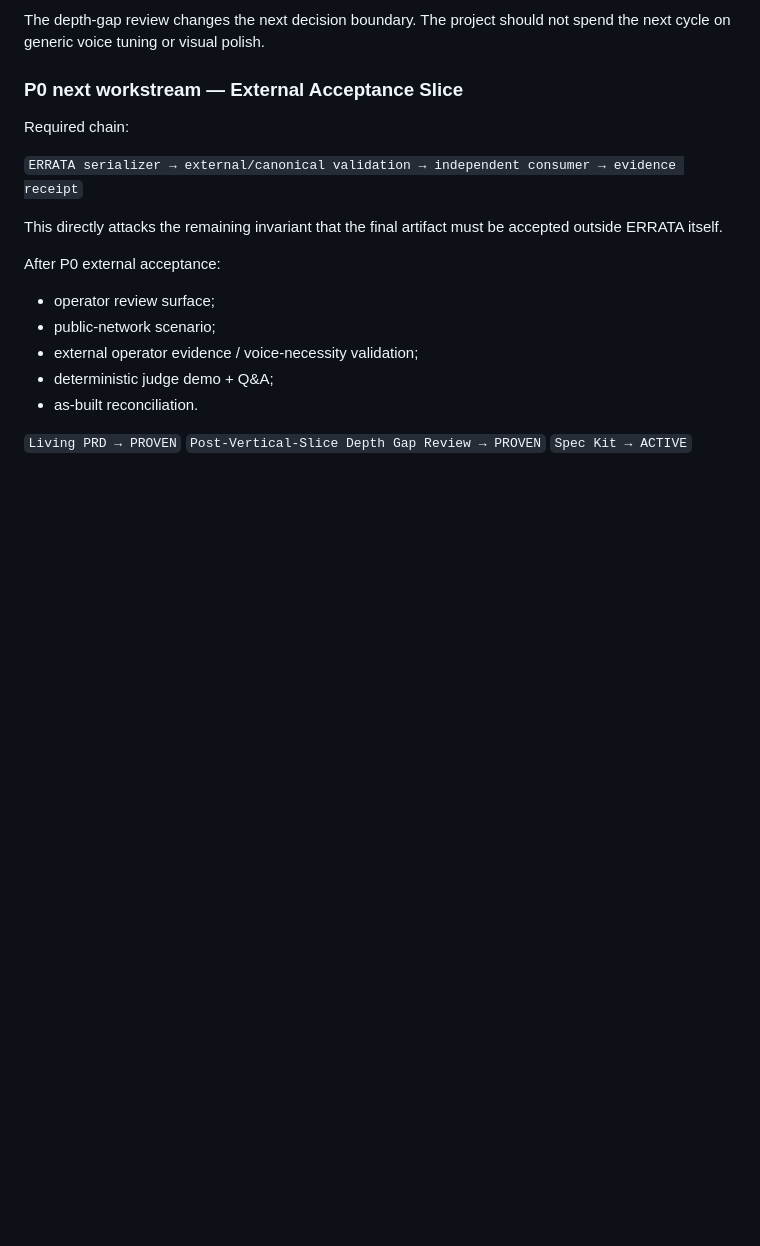
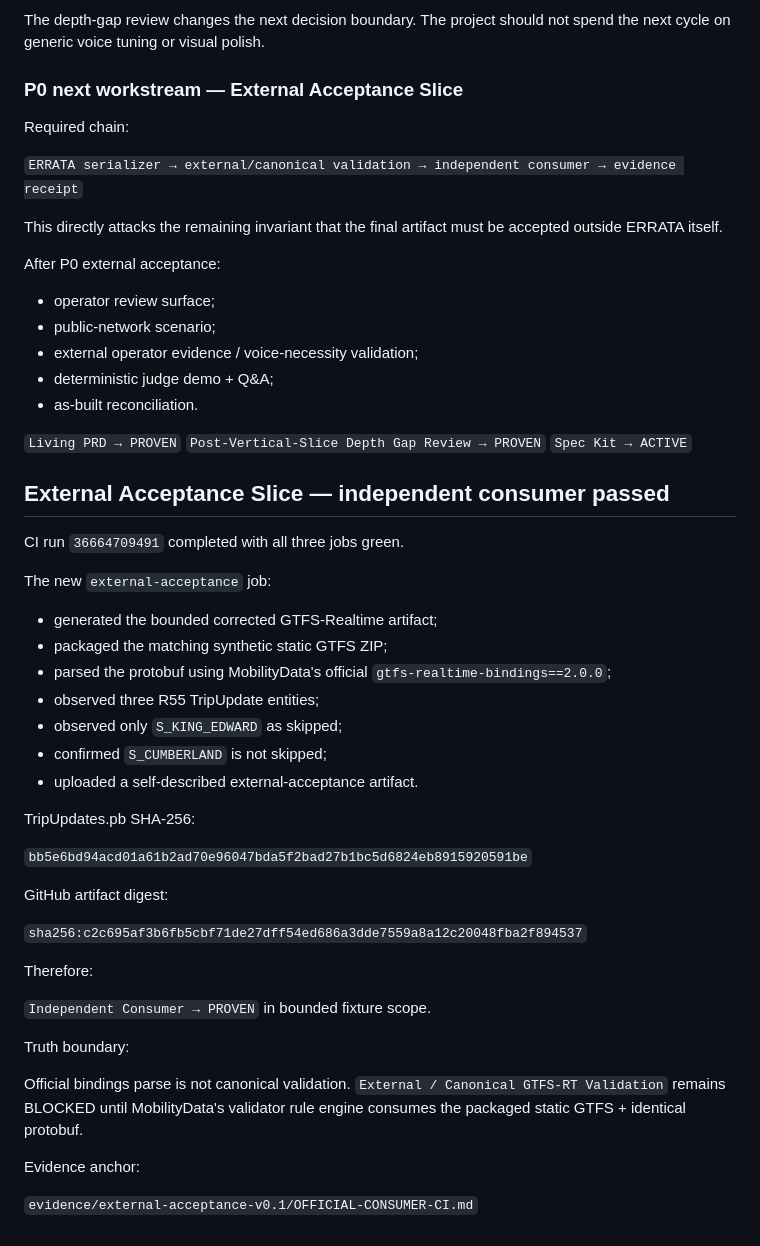
Before and after one commit to Faadil1/ERRATA, a Markdown page: state/CURRENT.md, the part around the change. Drawn GitHub-style; blank space fills up the shorter version.

Commit message:
docs(state): record official independent consumer proof

```diff
--- a/state/CURRENT.md
+++ b/state/CURRENT.md
@@ -453,3 +453,38 @@ After P0 external acceptance:
 `Living PRD → PROVEN`
 `Post-Vertical-Slice Depth Gap Review → PROVEN`
 `Spec Kit → ACTIVE`
+
+
+## External Acceptance Slice — independent consumer passed
+
+CI run `36664709491` completed with all three jobs green.
+
+The new `external-acceptance` job:
+
+- generated the bounded corrected GTFS-Realtime artifact;
+- packaged the matching synthetic static GTFS ZIP;
+- parsed the protobuf using MobilityData's official `gtfs-realtime-bindings==2.0.0`;
+- observed three R55 TripUpdate entities;
+- observed only `S_KING_EDWARD` as skipped;
+- confirmed `S_CUMBERLAND` is not skipped;
+- uploaded a self-described external-acceptance artifact.
+
+TripUpdates.pb SHA-256:
+
+`bb5e6bd94acd01a61b2ad70e96047bda5f2bad27b1bc5d6824eb8915920591be`
+
+GitHub artifact digest:
+
+`sha256:c2c695af3b6fb5cbf71de27dff54ed686a3dde7559a8a12c20048fba2f894537`
+
+Therefore:
+
+`Independent Consumer → PROVEN` in bounded fixture scope.
+
+Truth boundary:
+
+Official bindings parse is not canonical validation. `External / Canonical GTFS-RT Validation` remains BLOCKED until MobilityData's validator rule engine consumes the packaged static GTFS + identical protobuf.
+
+Evidence anchor:
+
+`evidence/external-acceptance-v0.1/OFFICIAL-CONSUMER-CI.md`
```
